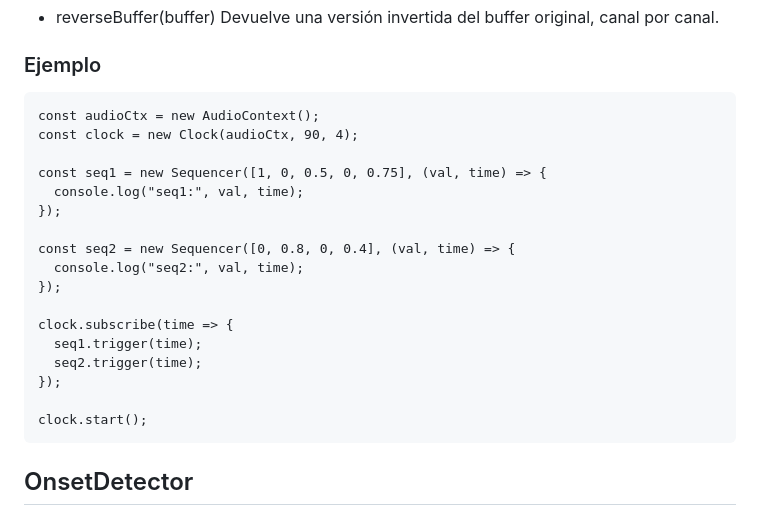
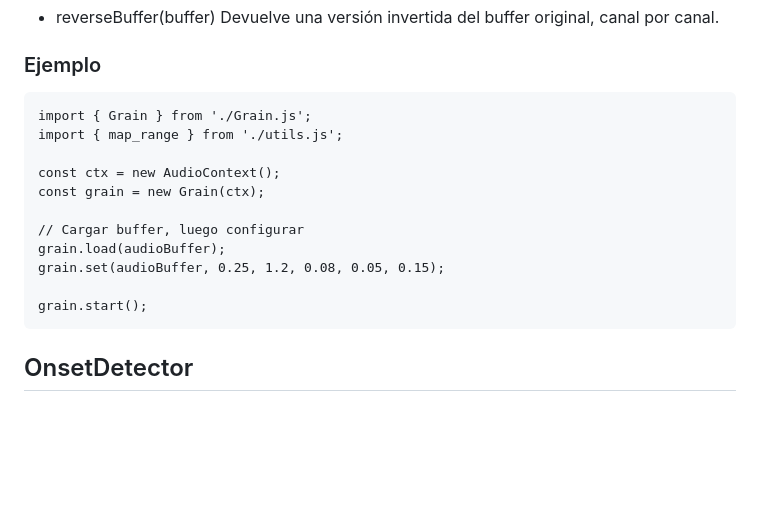
Before and after one commit to EmilioOcelotl/treslib, a Markdown page: README.md, the part around the change. Drawn GitHub-style; blank space fills up the shorter version.

Commit message:
corrección de ejemplo grain

````diff
--- a/README.md
+++ b/README.md
@@ -57,23 +57,17 @@ const avg = grain.getAvgFrequency();
 ### Ejemplo
 
 ```
-const audioCtx = new AudioContext();
-const clock = new Clock(audioCtx, 90, 4);
+import { Grain } from './Grain.js';
+import { map_range } from './utils.js';
 
-const seq1 = new Sequencer([1, 0, 0.5, 0, 0.75], (val, time) => {
-  console.log("seq1:", val, time);
-});
+const ctx = new AudioContext();
+const grain = new Grain(ctx);
 
-const seq2 = new Sequencer([0, 0.8, 0, 0.4], (val, time) => {
-  console.log("seq2:", val, time);
-});
+// Cargar buffer, luego configurar
+grain.load(audioBuffer);
+grain.set(audioBuffer, 0.25, 1.2, 0.08, 0.05, 0.15);
 
-clock.subscribe(time => {
-  seq1.trigger(time);
-  seq2.trigger(time);
-});
-
-clock.start();
+grain.start();
 ```
 
 ## OnsetDetector
````
